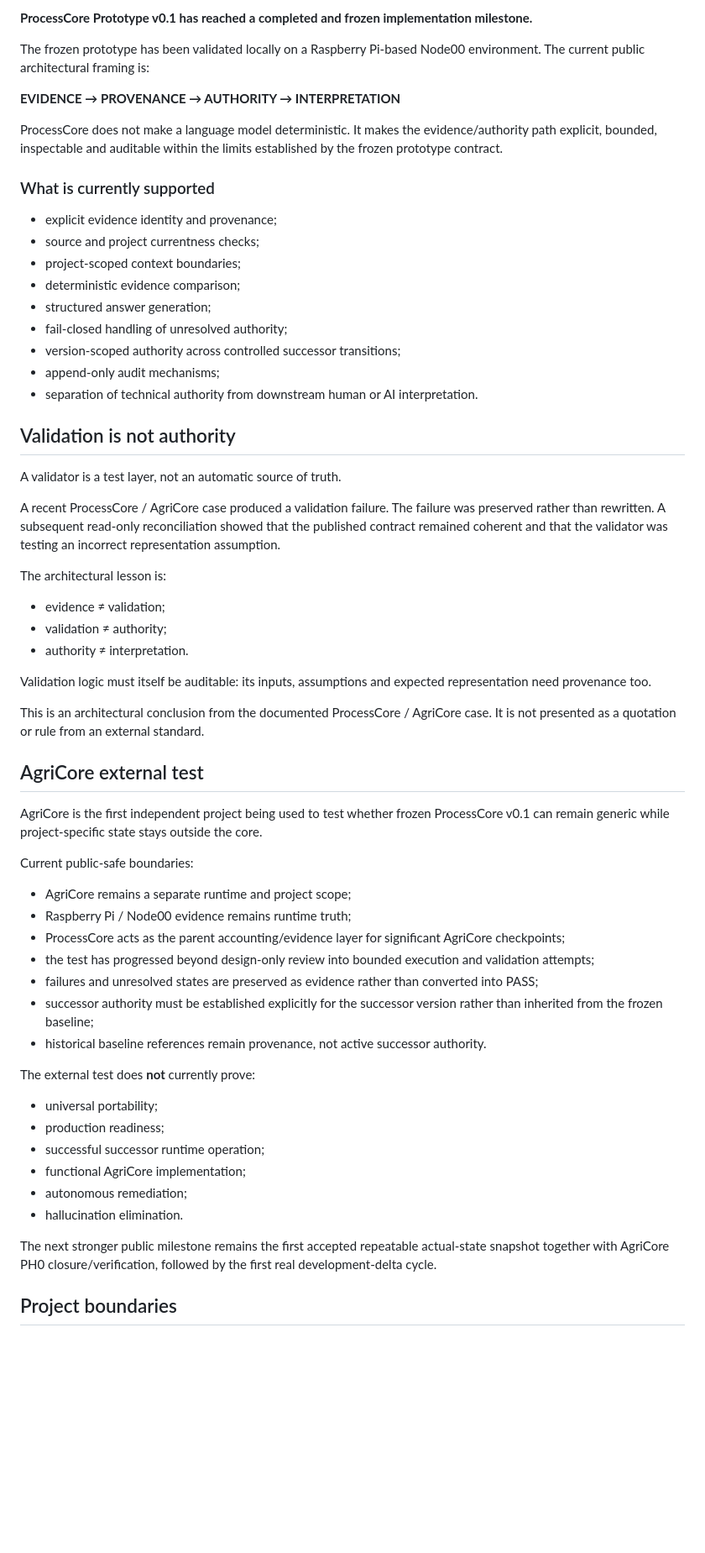
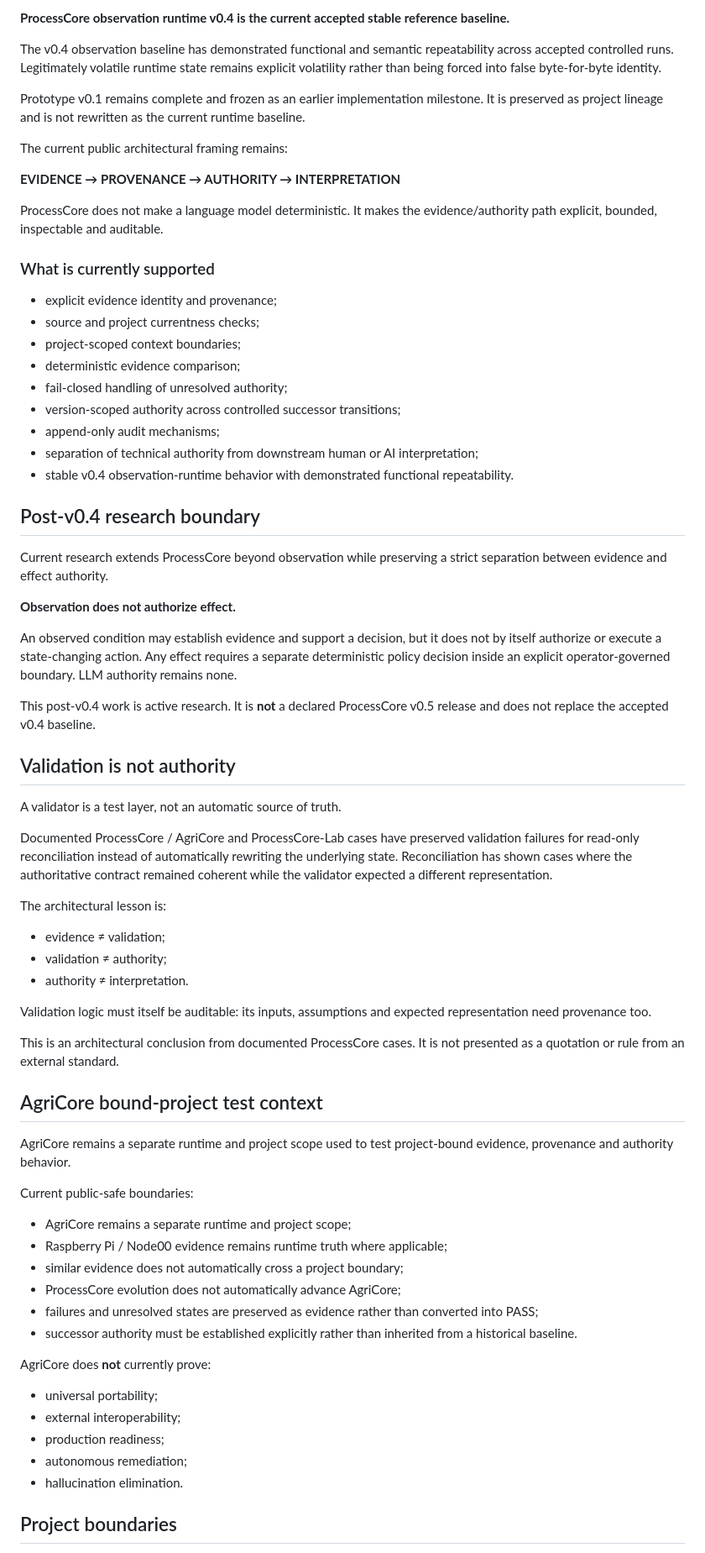
Before and after one commit to tondad80-dev/processcore-quantum-intelligence, a Markdown page: README.md, the part around one of its changes. Shown at 84% size. Rendered like a GitHub page; blank space fills up the shorter version.

Commit message:
Align README with ProcessCore v0.4 public state

```diff
--- a/README.md
+++ b/README.md
@@ -10,11 +10,15 @@ ProcessCore is an independent experimental systems-engineering project exploring
 
-**ProcessCore Prototype v0.1 has reached a completed and frozen implementation milestone.**
+**ProcessCore observation runtime v0.4 is the current accepted stable reference baseline.**
 
-The frozen prototype has been validated locally on a Raspberry Pi-based Node00 environment. The current public architectural framing is:
+The v0.4 observation baseline has demonstrated functional and semantic repeatability across accepted controlled runs. Legitimately volatile runtime state remains explicit volatility rather than being forced into false byte-for-byte identity.
+
+Prototype v0.1 remains complete and frozen as an earlier implementation milestone. It is preserved as project lineage and is not rewritten as the current runtime baseline.
+
+The current public architectural framing remains:
 
 **EVIDENCE → PROVENANCE → AUTHORITY → INTERPRETATION**
 
-ProcessCore does not make a language model deterministic. It makes the evidence/authority path explicit, bounded, inspectable and auditable within the limits established by the frozen prototype contract.
+ProcessCore does not make a language model deterministic. It makes the evidence/authority path explicit, bounded, inspectable and auditable.
 
 ### What is currently supported
 
@@ -22,17 +26,27 @@ ProcessCore does not make a language model deterministic. It makes the evidence/
 - source and project currentness checks;
 - project-scoped context boundaries;
 - deterministic evidence comparison;
-- structured answer generation;
 - fail-closed handling of unresolved authority;
 - version-scoped authority across controlled successor transitions;
 - append-only audit mechanisms;
-- separation of technical authority from downstream human or AI interpretation.
+- separation of technical authority from downstream human or AI interpretation;
+- stable v0.4 observation-runtime behavior with demonstrated functional repeatability.
+
+## Post-v0.4 research boundary
+
+Current research extends ProcessCore beyond observation while preserving a strict separation between evidence and effect authority.
+
+**Observation does not authorize effect.**
+
+An observed condition may establish evidence and support a decision, but it does not by itself authorize or execute a state-changing action. Any effect requires a separate deterministic policy decision inside an explicit operator-governed boundary. LLM authority remains none.
+
+This post-v0.4 work is active research. It is **not** a declared ProcessCore v0.5 release and does not replace the accepted v0.4 baseline.
 
 ## Validation is not authority
 
 A validator is a test layer, not an automatic source of truth.
 
-A recent ProcessCore / AgriCore case produced a validation failure. The failure was preserved rather than rewritten. A subsequent read-only reconciliation showed that the published contract remained coherent and that the validator was testing an incorrect representation assumption.
+Documented ProcessCore / AgriCore and ProcessCore-Lab cases have preserved validation failures for read-only reconciliation instead of automatically rewriting the underlying state. Reconciliation has shown cases where the authoritative contract remained coherent while the validator expected a different representation.
 
 The architectural lesson is:
 
@@ -42,32 +56,28 @@ The architectural lesson is:
 
 Validation logic must itself be auditable: its inputs, assumptions and expected representation need provenance too.
 
-This is an architectural conclusion from the documented ProcessCore / AgriCore case. It is not presented as a quotation or rule from an external standard.
+This is an architectural conclusion from documented ProcessCore cases. It is not presented as a quotation or rule from an external standard.
 
-## AgriCore external test
+## AgriCore bound-project test context
 
-AgriCore is the first independent project being used to test whether frozen ProcessCore v0.1 can remain generic while project-specific state stays outside the core.
+AgriCore remains a separate runtime and project scope used to test project-bound evidence, provenance and authority behavior.
 
 Current public-safe boundaries:
 
 - AgriCore remains a separate runtime and project scope;
-- Raspberry Pi / Node00 evidence remains runtime truth;
-- ProcessCore acts as the parent accounting/evidence layer for significant AgriCore checkpoints;
-- the test has progressed beyond design-only review into bounded execution and validation attempts;
+- Raspberry Pi / Node00 evidence remains runtime truth where applicable;
+- similar evidence does not automatically cross a project boundary;
+- ProcessCore evolution does not automatically advance AgriCore;
 - failures and unresolved states are preserved as evidence rather than converted into PASS;
-- successor authority must be established explicitly for the successor version rather than inherited from the frozen baseline;
-- historical baseline references remain provenance, not active successor authority.
+- successor authority must be established explicitly rather than inherited from a historical baseline.
 
-The external test does **not** currently prove:
+AgriCore does **not** currently prove:
 
 - universal portability;
+- external interoperability;
 - production readiness;
-- successful successor runtime operation;
-- functional AgriCore implementation;
 - autonomous remediation;
 - hallucination elimination.
 
-The next stronger public milestone remains the first accepted repeatable actual-state snapshot together with AgriCore PH0 closure/verification, followed by the first real development-delta cycle.
-
 ## Project boundaries
 
```
Also changed, not shown: other parts of README.md (+9 -7 lines).
